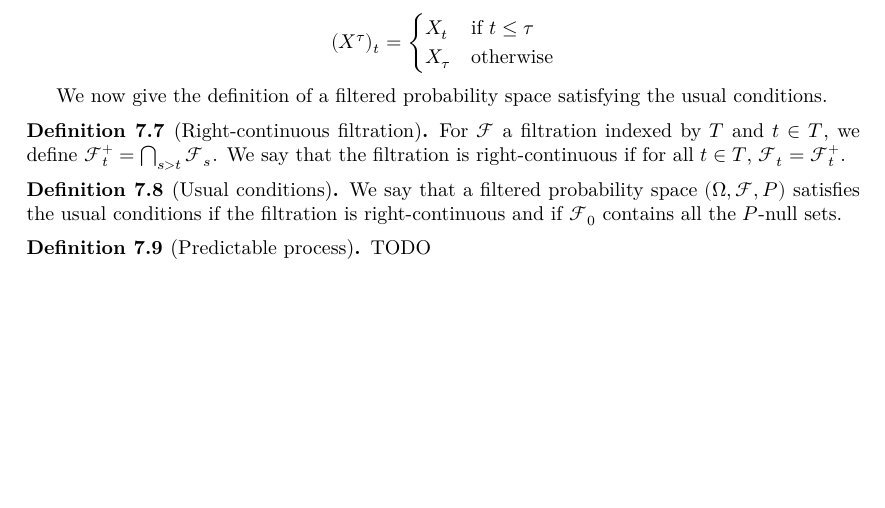
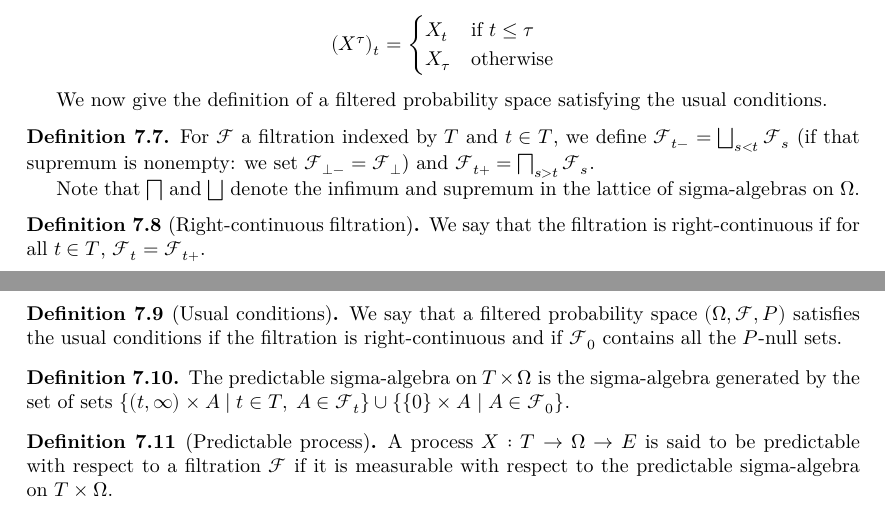
Before and after one commit to RemyDegenne/brownian-motion, a LaTeX thesis (blueprint/src/print.tex, which reads blueprint/src/chapters/filtration_martingale.tex): part of page 45 of 59 before the commit and two parts of pages 45 and 46 of 60 after it, the two joined at a grey line, cut so that both start at the same text, the shorter picture padded with empty space. Compiled offline with XeLaTeX.

Commit message:
add predictable definition

```diff
--- a/blueprint/src/chapters/filtration_martingale.tex
+++ b/blueprint/src/chapters/filtration_martingale.tex
@@ -62,10 +62,17 @@ The stopped process with respect to $\tau$ is defined by
 We now give the definition of a filtered probability space satisfying the usual conditions.
 
 
+\begin{definition}\label{def:leftRightLimitFiltration}
+  \uses{def:filtration}
+For $\mathcal{F}$ a filtration indexed by $T$ and $t \in T$, we define $\mathcal{F}_{t-} = \bigsqcup_{s < t} \mathcal{F}_s$ (if that supremum is nonempty: we set $\mathcal{F}_{\bot-} = \mathcal{F}_\bot$) and $\mathcal{F}_{t+} = \bigsqcap_{s > t} \mathcal{F}_s$.
+
+Note that $\bigsqcap$ and $\bigsqcup$ denote the infimum and supremum in the lattice of sigma-algebras on $\Omega$.
+\end{definition}
+
+
 \begin{definition}[Right-continuous filtration]\label{def:rightContinuous}
-  \uses{def:filtration}
-For $\mathcal{F}$ a filtration indexed by $T$ and $t \in T$, we define $\mathcal{F}^+_t = \bigcap_{s > t} \mathcal{F}_s$.
-We say that the filtration is right-continuous if for all $t \in T$, $\mathcal{F}_t = \mathcal{F}^+_t$.
+  \uses{def:leftRightLimitFiltration}
+We say that the filtration is right-continuous if for all $t \in T$, $\mathcal{F}_t = \mathcal{F}_{t+}$.
 \end{definition}
 
 
@@ -75,7 +82,13 @@ We say that a filtered probability space $(\Omega, \mathcal{F}, P)$ satisfies th
 \end{definition}
 
 
+\begin{definition}\label{def:predictableMeasurableSpace}
+  \uses{def:filtration}
+The predictable sigma-algebra on $T \times \Omega$ is the sigma-algebra generated by the set of sets $\{(t, \infty) \times A \mid t \in T, \: A \in \mathcal{F}_t\} \cup \{\{0\} \times A \mid A \in \mathcal{F}_0\}$.
+\end{definition}
+
+
 \begin{definition}[Predictable process]\label{def:predictable}
-  \uses{def:filtration}
-TODO
+  \uses{def:predictableMeasurableSpace}
+A process $X : T \to \Omega \to E$ is said to be predictable with respect to a filtration $\mathcal{F}$ if it is measurable with respect to the predictable sigma-algebra on $T \times \Omega$.
 \end{definition}
```
